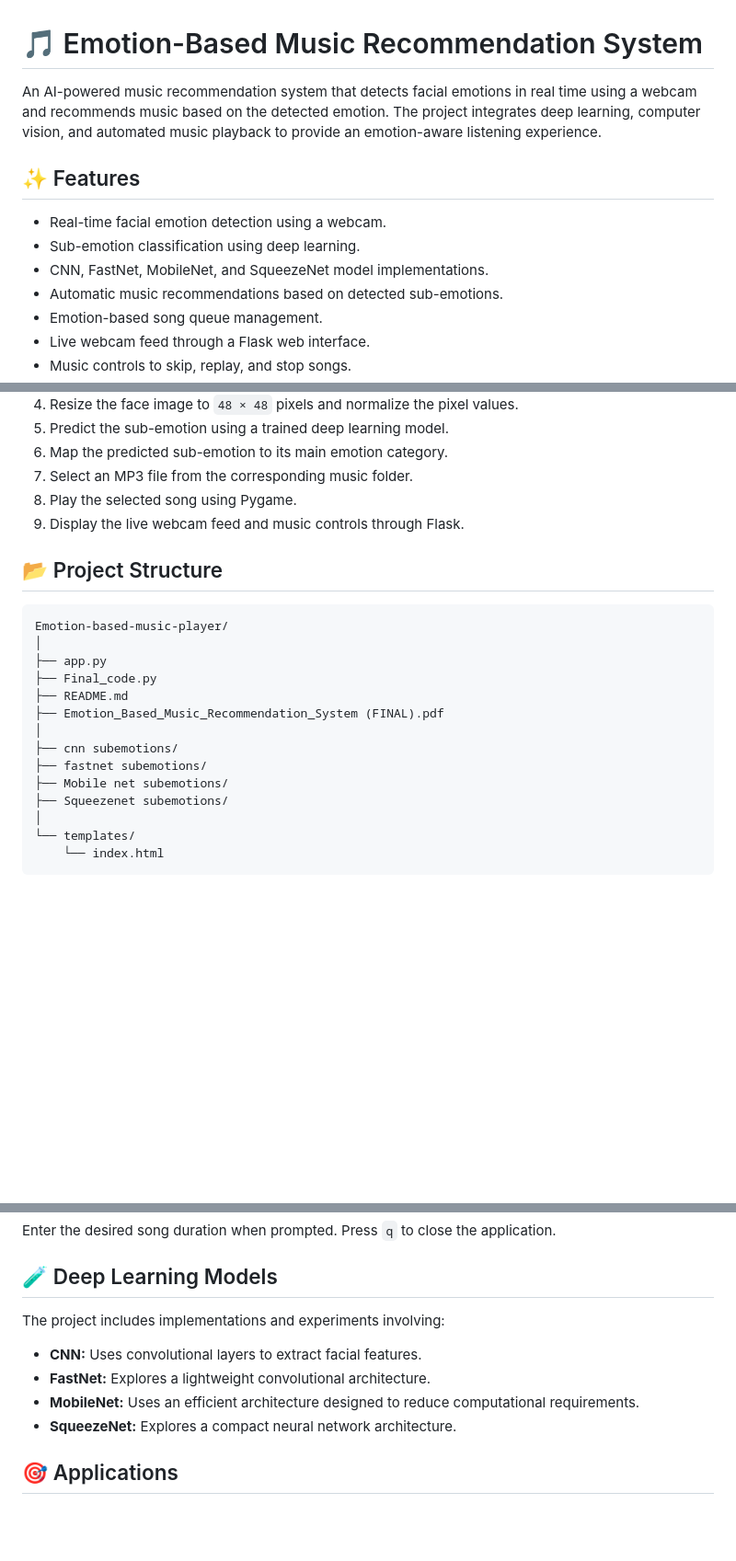
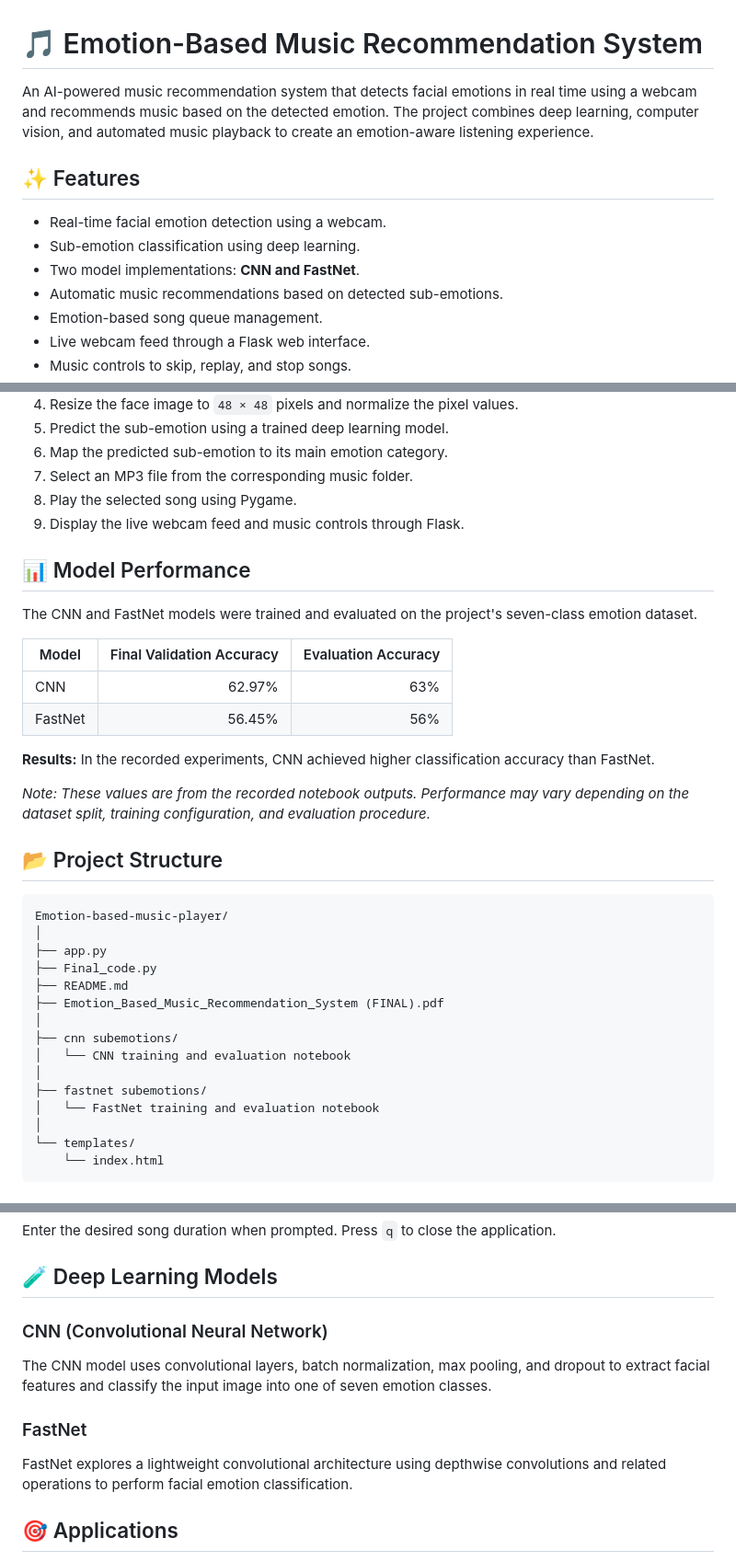
Before and after one commit to K-LAXMIVIGNESH/Emotion-based-music-player, a Markdown page: README.md, 3 parts joined by grey strips. Shown at 92% size. GitHub-like rendering; blank space fills up the shorter version.

````diff
--- a/README.md
+++ b/README.md
@@ -1,12 +1,12 @@
 # 🎵 Emotion-Based Music Recommendation System
 
-An AI-powered music recommendation system that detects facial emotions in real time using a webcam and recommends music based on the detected emotion. The project integrates deep learning, computer vision, and automated music playback to provide an emotion-aware listening experience.
+An AI-powered music recommendation system that detects facial emotions in real time using a webcam and recommends music based on the detected emotion. The project combines deep learning, computer vision, and automated music playback to create an emotion-aware listening experience.
 
 ## ✨ Features
 
 - Real-time facial emotion detection using a webcam.
 - Sub-emotion classification using deep learning.
-- CNN, FastNet, MobileNet, and SqueezeNet model implementations.
+- Two model implementations: **CNN and FastNet**.
 - Automatic music recommendations based on detected sub-emotions.
 - Emotion-based song queue management.
 - Live webcam feed through a Flask web interface.
@@ -49,6 +49,19 @@ Each category can contain multiple sub-emotions, with corresponding songs organi
 8. Play the selected song using Pygame.
 9. Display the live webcam feed and music controls through Flask.
 
+## 📊 Model Performance
+
+The CNN and FastNet models were trained and evaluated on the project's seven-class emotion dataset.
+
+| Model | Final Validation Accuracy | Evaluation Accuracy |
+|---|---:|---:|
+| CNN | 62.97% | 63% |
+| FastNet | 56.45% | 56% |
+
+**Results:** In the recorded experiments, CNN achieved higher classification accuracy than FastNet.
+
+*Note: These values are from the recorded notebook outputs. Performance may vary depending on the dataset split, training configuration, and evaluation procedure.*
+
 ## 📂 Project Structure
 
 ```text
@@ -60,9 +73,10 @@ Emotion-based-music-player/
 ├── Emotion_Based_Music_Recommendation_System (FINAL).pdf
 │
 ├── cnn subemotions/
+│   └── CNN training and evaluation notebook
+│
 ├── fastnet subemotions/
-├── Mobile net subemotions/
-├── Squeezenet subemotions/
+│   └── FastNet training and evaluation notebook
 │
 └── templates/
     └── index.html
@@ -151,12 +165,13 @@ Enter the desired song duration when prompted. Press `q` to close the applicatio
 
 ## 🧪 Deep Learning Models
 
-The project includes implementations and experiments involving:
+### CNN (Convolutional Neural Network)
 
-- **CNN:** Uses convolutional layers to extract facial features.
-- **FastNet:** Explores a lightweight convolutional architecture.
-- **MobileNet:** Uses an efficient architecture designed to reduce computational requirements.
-- **SqueezeNet:** Explores a compact neural network architecture.
+The CNN model uses convolutional layers, batch normalization, max pooling, and dropout to extract facial features and classify the input image into one of seven emotion classes.
+
+### FastNet
+
+FastNet explores a lightweight convolutional architecture using depthwise convolutions and related operations to perform facial emotion classification.
 
 ## 🎯 Applications
 
````
Also changed, not shown: other parts of README.md (+1 -1 lines).
